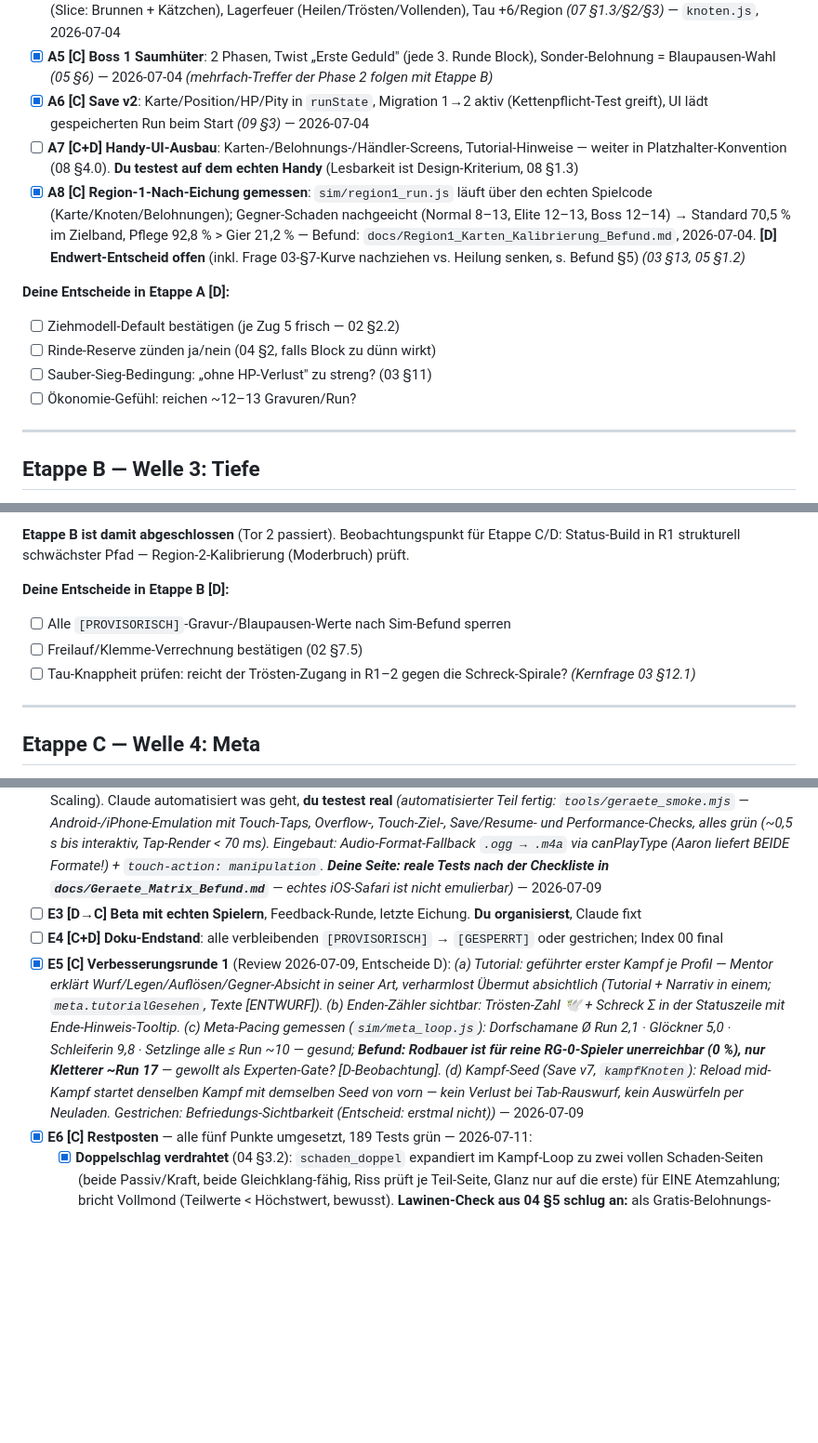
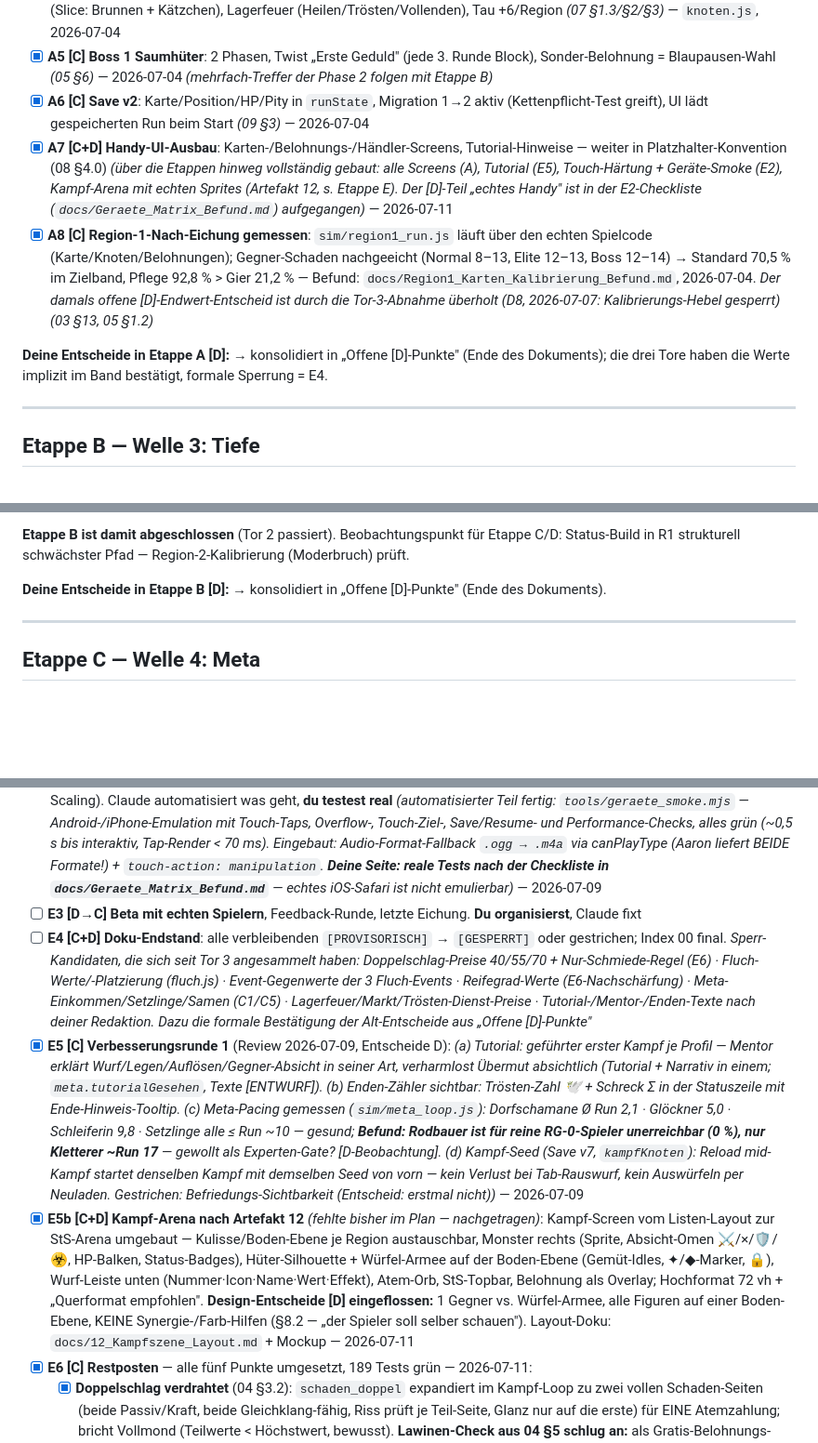
Before and after one commit to Joop973/W-rfelhain, a Markdown page: docs/10_Entwicklungsplan.md, 3 parts joined by grey strips. Shown at 93% size. Drawn GitHub-style; blank space fills up the shorter version.

```diff
--- a/docs/10_Entwicklungsplan.md
+++ b/docs/10_Entwicklungsplan.md
@@ -36,14 +48,10 @@ Ziel: kompletter Region-1-Run mit Karte, Belohnungen, Händlern, Boss, Save —
 - [x] **A4 [C] Knotentypen**: Markt (Eicheln-Käufe, Würfel entfernen 25+15/Anwendung, Trösten-Dienst 3 Tau), Event-Vignetten (Slice: Brunnen + Kätzchen), Lagerfeuer (Heilen/Trösten/Vollenden), Tau +6/Region *(07 §1.3/§2/§3)* — `knoten.js`, 2026-07-04
 - [x] **A5 [C] Boss 1 Saumhüter**: 2 Phasen, Twist „Erste Geduld" (jede 3. Runde Block), Sonder-Belohnung = Blaupausen-Wahl *(05 §6)* — 2026-07-04 *(mehrfach-Treffer der Phase 2 folgen mit Etappe B)*
 - [x] **A6 [C] Save v2**: Karte/Position/HP/Pity in `runState`, Migration 1→2 aktiv (Kettenpflicht-Test greift), UI lädt gespeicherten Run beim Start *(09 §3)* — 2026-07-04
-- [ ] **A7 [C+D] Handy-UI-Ausbau**: Karten-/Belohnungs-/Händler-Screens, Tutorial-Hinweise — weiter in Platzhalter-Konvention (08 §4.0). **Du testest auf dem echten Handy** (Lesbarkeit ist Design-Kriterium, 08 §1.3)
-- [x] **A8 [C] Region-1-Nach-Eichung gemessen**: `sim/region1_run.js` läuft über den echten Spielcode (Karte/Knoten/Belohnungen); Gegner-Schaden nachgeeicht (Normal 8–13, Elite 12–13, Boss 12–14) → Standard 70,5 % im Zielband, Pflege 92,8 % > Gier 21,2 % — Befund: `docs/Region1_Karten_Kalibrierung_Befund.md`, 2026-07-04. **[D] Endwert-Entscheid offen** (inkl. Frage 03-§7-Kurve nachziehen vs. Heilung senken, s. Befund §5) *(03 §13, 05 §1.2)*
+- [x] **A7 [C+D] Handy-UI-Ausbau**: Karten-/Belohnungs-/Händler-Screens, Tutorial-Hinweise — weiter in Platzhalter-Konvention (08 §4.0) *(über die Etappen hinweg vollständig gebaut: alle Screens (A), Tutorial (E5), Touch-Härtung + Geräte-Smoke (E2), Kampf-Arena mit echten Sprites (Artefakt 12, s. Etappe E). Der [D]-Teil „echtes Handy" ist in der E2-Checkliste (`docs/Geraete_Matrix_Befund.md`) aufgegangen)* — 2026-07-11
+- [x] **A8 [C] Region-1-Nach-Eichung gemessen**: `sim/region1_run.js` läuft über den echten Spielcode (Karte/Knoten/Belohnungen); Gegner-Schaden nachgeeicht (Normal 8–13, Elite 12–13, Boss 12–14) → Standard 70,5 % im Zielband, Pflege 92,8 % > Gier 21,2 % — Befund: `docs/Region1_Karten_Kalibrierung_Befund.md`, 2026-07-04. *Der damals offene [D]-Endwert-Entscheid ist durch die Tor-3-Abnahme überholt (D8, 2026-07-07: Kalibrierungs-Hebel gesperrt)* *(03 §13, 05 §1.2)*
 
-**Deine Entscheide in Etappe A [D]:**
-- [ ] Ziehmodell-Default bestätigen (je Zug 5 frisch — 02 §2.2)
-- [ ] Rinde-Reserve zünden ja/nein (04 §2, falls Block zu dünn wirkt)
-- [ ] Sauber-Sieg-Bedingung: „ohne HP-Verlust" zu streng? (03 §11)
-- [ ] Ökonomie-Gefühl: reichen ~12–13 Gravuren/Run?
+**Deine Entscheide in Etappe A [D]:** → konsolidiert in „Offene [D]-Punkte" (Ende des Dokuments); die drei Tore haben die Werte implizit im Band bestätigt, formale Sperrung = E4.
 
 ---
 
@@ -62,10 +70,7 @@ Ziel: alle Systeme voll aktiv, mehrere Build-Pfade. Endet mit **Balance-Tor 2**.
 
 **Etappe B ist damit abgeschlossen** (Tor 2 passiert). Beobachtungspunkt für Etappe C/D: Status-Build in R1 strukturell schwächster Pfad — Region-2-Kalibrierung (Moderbruch) prüft.
 
-**Deine Entscheide in Etappe B [D]:**
-- [ ] Alle `[PROVISORISCH]`-Gravur-/Blaupausen-Werte nach Sim-Befund sperren
-- [ ] Freilauf/Klemme-Verrechnung bestätigen (02 §7.5)
-- [ ] Tau-Knappheit prüfen: reicht der Trösten-Zugang in R1–2 gegen die Schreck-Spirale? *(Kernfrage 03 §12.1)*
+**Deine Entscheide in Etappe B [D]:** → konsolidiert in „Offene [D]-Punkte" (Ende des Dokuments).
 
 ---
 
@@ -101,8 +106,9 @@ Endet mit **Balance-Tor 3** (voller Run balanciert).
 - [x] **E1 [C+D] Deployment**: GitHub Pages (statisch, kein Build — passt exakt zur Architektur). Claude bereitet vor, **du aktivierst Pages in den Repo-Settings** und entscheidest den Merge *(vorbereitet: `.github/workflows/pages.yml` (Test-Job → Deploy der Repo-Wurzel bei Push auf main), `.nojekyll`, README mit Anleitung, Titel entstaubt; Subpfad-Smoke unter `/W-rfelhain/` grün — alle Pfade relativ. **Deine Seite: Settings → Pages → Source „GitHub Actions" + Merge-Entscheid des Feature-Branches**)* — 2026-07-07
 - [x] **E2 [C+D] Geräte-Matrix-Test**: iOS Safari + Android Chrome (Audio-Fallback `.m4a`, LocalStorage, Performance Integer-Scaling). Claude automatisiert was geht, **du testest real** *(automatisierter Teil fertig: `tools/geraete_smoke.mjs` — Android-/iPhone-Emulation mit Touch-Taps, Overflow-, Touch-Ziel-, Save/Resume- und Performance-Checks, alles grün (~0,5 s bis interaktiv, Tap-Render < 70 ms). Eingebaut: Audio-Format-Fallback `.ogg → .m4a` via canPlayType (Aaron liefert BEIDE Formate!) + `touch-action: manipulation`. **Deine Seite: reale Tests nach der Checkliste in `docs/Geraete_Matrix_Befund.md`** — echtes iOS-Safari ist nicht emulierbar)* — 2026-07-09
 - [ ] **E3 [D→C] Beta mit echten Spielern**, Feedback-Runde, letzte Eichung. **Du organisierst**, Claude fixt
-- [ ] **E4 [C+D] Doku-Endstand**: alle verbleibenden `[PROVISORISCH]` → `[GESPERRT]` oder gestrichen; Index 00 final
+- [ ] **E4 [C+D] Doku-Endstand**: alle verbleibenden `[PROVISORISCH]` → `[GESPERRT]` oder gestrichen; Index 00 final. *Sperr-Kandidaten, die sich seit Tor 3 angesammelt haben: Doppelschlag-Preise 40/55/70 + Nur-Schmiede-Regel (E6) · Fluch-Werte/-Platzierung (fluch.js) · Event-Gegenwerte der 3 Fluch-Events · Reifegrad-Werte (E6-Nachschärfung) · Meta-Einkommen/Setzlinge/Samen (C1/C5) · Lagerfeuer/Markt/Trösten-Dienst-Preise · Tutorial-/Mentor-/Enden-Texte nach deiner Redaktion. Dazu die formale Bestätigung der Alt-Entscheide aus „Offene [D]-Punkte"*
 - [x] **E5 [C] Verbesserungsrunde 1** (Review 2026-07-09, Entscheide D): *(a) Tutorial: geführter erster Kampf je Profil — Mentor erklärt Wurf/Legen/Auflösen/Gegner-Absicht in seiner Art, verharmlost Übermut absichtlich (Tutorial + Narrativ in einem; `meta.tutorialGesehen`, Texte [ENTWURF]). (b) Enden-Zähler sichtbar: Trösten-Zahl 🕊 + Schreck Σ in der Statuszeile mit Ende-Hinweis-Tooltip. (c) Meta-Pacing gemessen (`sim/meta_loop.js`): Dorfschamane Ø Run 2,1 · Glöckner 5,0 · Schleiferin 9,8 · Setzlinge alle ≤ Run ~10 — gesund; **Befund: Rodbauer ist für reine RG-0-Spieler unerreichbar (0 %), nur Kletterer ~Run 17** — gewollt als Experten-Gate? [D-Beobachtung]. (d) Kampf-Seed (Save v7, `kampfKnoten`): Reload mid-Kampf startet denselben Kampf mit demselben Seed von vorn — kein Verlust bei Tab-Rauswurf, kein Auswürfeln per Neuladen. Gestrichen: Befriedungs-Sichtbarkeit (Entscheid: erstmal nicht))* — 2026-07-09
+- [x] **E5b [C+D] Kampf-Arena nach Artefakt 12** *(fehlte bisher im Plan — nachgetragen)*: Kampf-Screen vom Listen-Layout zur StS-Arena umgebaut — Kulisse/Boden-Ebene je Region austauschbar, Monster rechts (Sprite, Absicht-Omen ⚔/×/🛡/☣, HP-Balken, Status-Badges), Hüter-Silhouette + Würfel-Armee auf der Boden-Ebene (Gemüt-Idles, ✦/◆-Marker, 🔒), Wurf-Leiste unten (Nummer·Icon·Name·Wert·Effekt), Atem-Orb, StS-Topbar, Belohnung als Overlay; Hochformat 72 vh + „Querformat empfohlen". **Design-Entscheide [D] eingeflossen:** 1 Gegner vs. Würfel-Armee, alle Figuren auf einer Boden-Ebene, KEINE Synergie-/Farb-Hilfen (§8.2 — „der Spieler soll selber schauen"). Layout-Doku: `docs/12_Kampfszene_Layout.md` + Mockup — 2026-07-11
 - [x] **E6 [C] Restposten** — alle fünf Punkte umgesetzt, 189 Tests grün — 2026-07-11:
   - [x] **Doppelschlag verdrahtet** (04 §3.2): `schaden_doppel` expandiert im Kampf-Loop zu zwei vollen Schaden-Seiten (beide Passiv/Kraft, beide Gleichklang-fähig, Riss prüft je Teil-Seite, Glanz nur auf die erste) für EINE Atemzahlung; bricht Vollmond (Teilwerte < Höchstwert, bewusst). **Lawinen-Check aus 04 §5 schlug an:** als Gratis-Belohnungs-Gravur hob Doppelschlag RG 0 auf 71,3 % (n=4000, über Band; ohne ihn 68,8 %) — Konsequenz: **nur noch Schmiede-Kauf** (`NUR_SCHMIEDE_GRAVUREN` in belohnung.js), Preise 30/45/60 → 40/55/70 [PROVISORISCH]
   - [x] **Bruchstelle verdrahtet**: Namenskonflikt gelöst — `ueberschreibtZu: 'gegner_riss'` (der Typ `riss` bleibt der Wildwuchs-EIGEN-Riss auf den Spieler); legt Riss auf den GEGNER (Dauer-erneuernd), in `fuehreGegnerzugAus` setzt seine ganze Aktion zu 25 % aus (Spiegel des Hüter-Zünd-Aussetzers, `ergebnis.ausgesetzt` + UI-Meldung)
```
Also changed, not shown: other parts of docs/10_Entwicklungsplan.md (+37 -4 lines), docs/00_Index_und_Bauplan.md (+5 -3 lines), docs/09_Technik_und_Save.md (+1 -0 lines).
